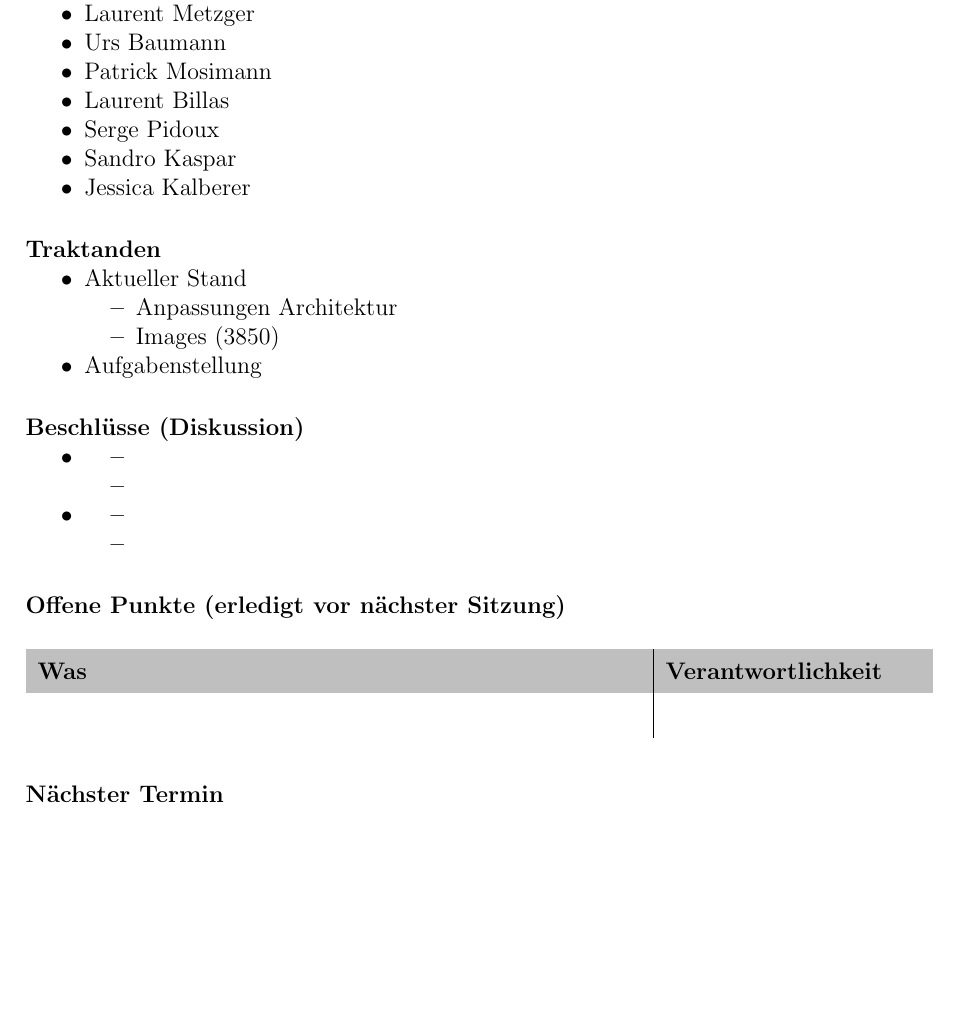
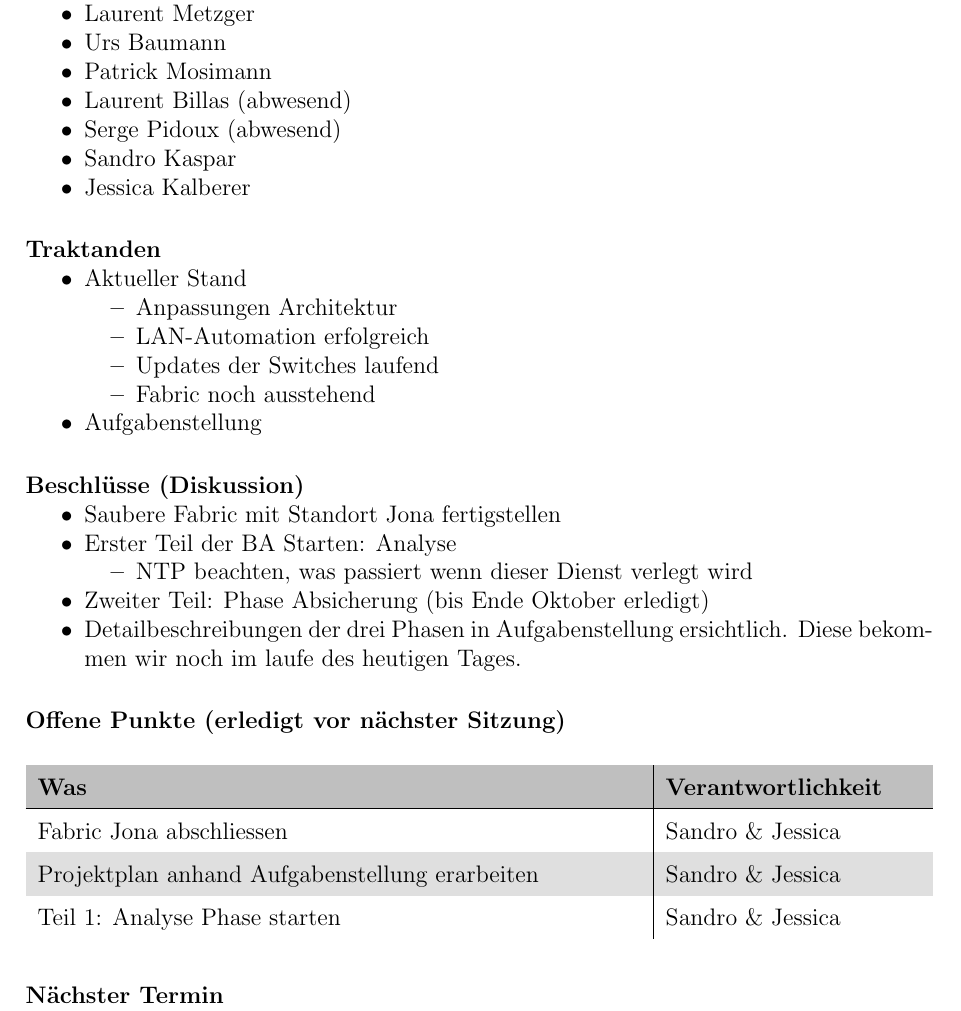
Before and after one commit to night28/HSR_BA, a LaTeX document (Documentation/main.tex, which reads Documentation/sections/sitzungsprotokolle.tex): part of page 25 of 29, cut so that both start at the same text, the shorter picture padded with empty space. Compiled offline with pdfLaTeX.

Commit message:
#6 Sitzungsprotokoll Beschlüsse und offene Punkte

```diff
--- a/Documentation/sections/sitzungsprotokolle.tex
+++ b/Documentation/sections/sitzungsprotokolle.tex
@@ -89,8 +89,8 @@ keine
 	\item Laurent Metzger
 	\item Urs Baumann
 	\item Patrick Mosimann
-	\item Laurent Billas
-	\item Serge Pidoux
+	\item Laurent Billas (abwesend)
+	\item Serge Pidoux (abwesend)
 	\item Sandro Kaspar
 	\item Jessica Kalberer
 \end{itemize}
@@ -100,23 +100,22 @@ keine
 	\item Aktueller Stand
 	\begin{itemize}
 		\item Anpassungen Architektur
-		\item Images (3850)
+		\item LAN-Automation erfolgreich
+		\item Updates der Switches laufend
+		\item Fabric noch ausstehend
 	\end{itemize}
 	\item Aufgabenstellung
 \end{itemize}
 
 \paragraph{Beschlüsse (Diskussion)}
 \begin{itemize}
-	\item
+	\item Saubere Fabric mit Standort Jona fertigstellen
+	\item Erster Teil der BA Starten: Analyse
 	\begin{itemize}
-		\item
-		\item
+		\item NTP beachten, was passiert wenn dieser Dienst verlegt wird
 	\end{itemize}
-	\item
-	\begin{itemize}
-		\item
-		\item
-	\end{itemize}
+	\item Zweiter Teil: Phase Absicherung (bis Ende Oktober erledigt)
+	\item Detailbeschreibungen der drei Phasen in Aufgabenstellung ersichtlich. Diese bekommen wir noch im laufe des heutigen Tages.
 \end{itemize}
 
 \paragraph{Offene Punkte (erledigt vor nächster Sitzung)} \mbox{}
@@ -127,7 +126,9 @@ keine
 		\rowcolor{gray!50}
 		\textbf{Was} & \textbf{Verantwortlichkeit} \\
 		\hline
-		 &  \\
+		Fabric Jona abschliessen & Sandro \& Jessica \\
+		Projektplan anhand Aufgabenstellung erarbeiten & Sandro \& Jessica \\
+		Teil 1: Analyse Phase starten & Sandro \& Jessica \\
 	\end{tabularx}
 	\label{tab:my-label}
 \end{table}
```
